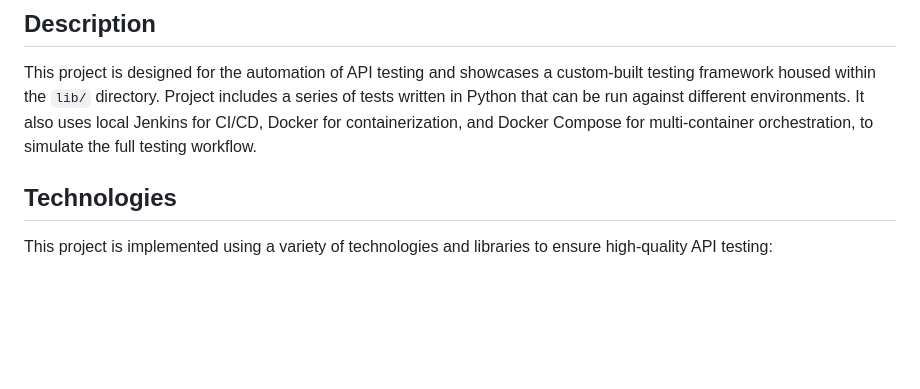
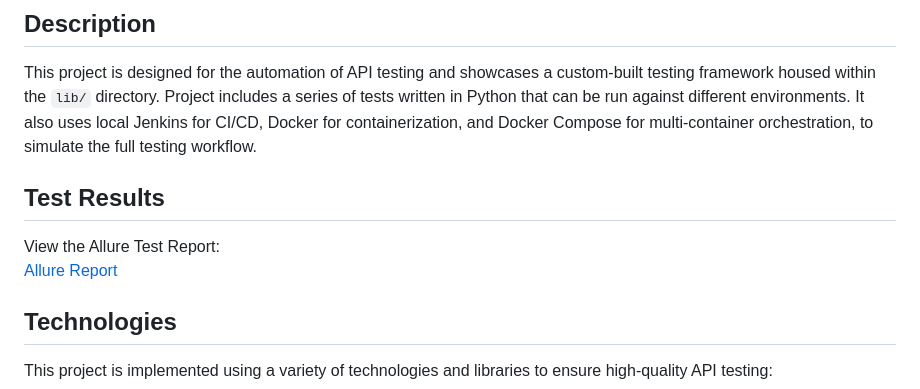
Before and after one commit to Yurij-Gor/API_Testing_Test_Project, a Markdown page: README.md, the part around the change. Drawn GitHub-style; blank space fills up the shorter version.

```diff
--- a/README.md
+++ b/README.md
@@ -2,6 +2,10 @@
 
 ## Description
 This project is designed for the automation of API testing and showcases a custom-built testing framework housed within the `lib/` directory. Project includes a series of tests written in Python that can be run against different environments. It also uses local Jenkins for CI/CD, Docker for containerization, and Docker Compose for multi-container orchestration, to simulate the full testing workflow.
+
+## Test Results
+View the Allure Test Report:
+[Allure Report](https://yurij-gor.github.io/API_Testing_Test_Project/)
 
 ## Technologies
 This project is implemented using a variety of technologies and libraries to ensure high-quality API testing:
```
